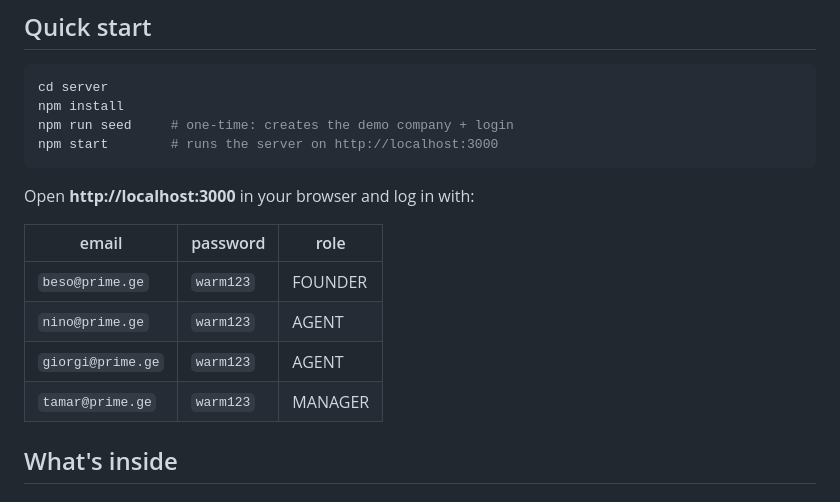
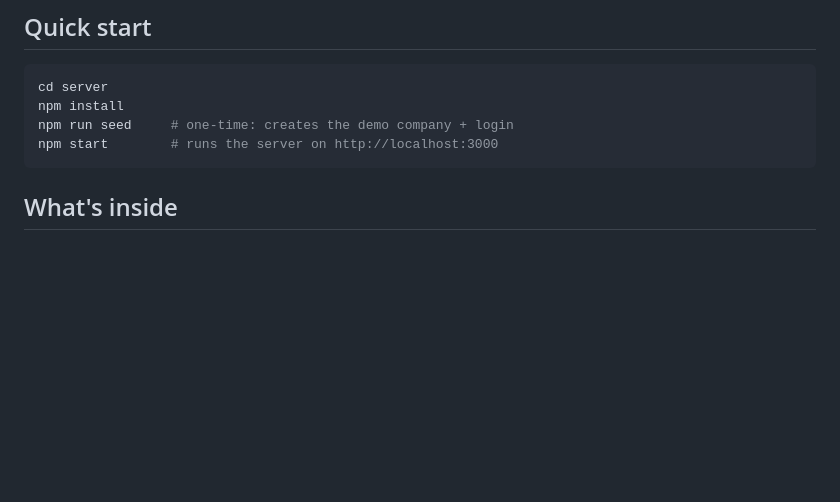
Before and after one commit to 5l3y3r1/AtlasCRM, a Markdown page: README.md, the part around the change. GitHub-like rendering; blank space fills up the shorter version.

````diff
--- a/README.md
+++ b/README.md
@@ -10,15 +10,6 @@ npm install
 npm run seed     # one-time: creates the demo company + login
 npm start        # runs the server on http://localhost:3000
 ```
-
-Open **http://localhost:3000** in your browser and log in with:
-
-| email             | password   | role         |
-|-------------------|------------|--------------|
-| `beso@prime.ge`   | `warm123`  | FOUNDER      |
-| `nino@prime.ge`   | `warm123`  | AGENT        |
-| `giorgi@prime.ge` | `warm123`  | AGENT        |
-| `tamar@prime.ge`  | `warm123`  | MANAGER      |
 
 ## What's inside
 
````
